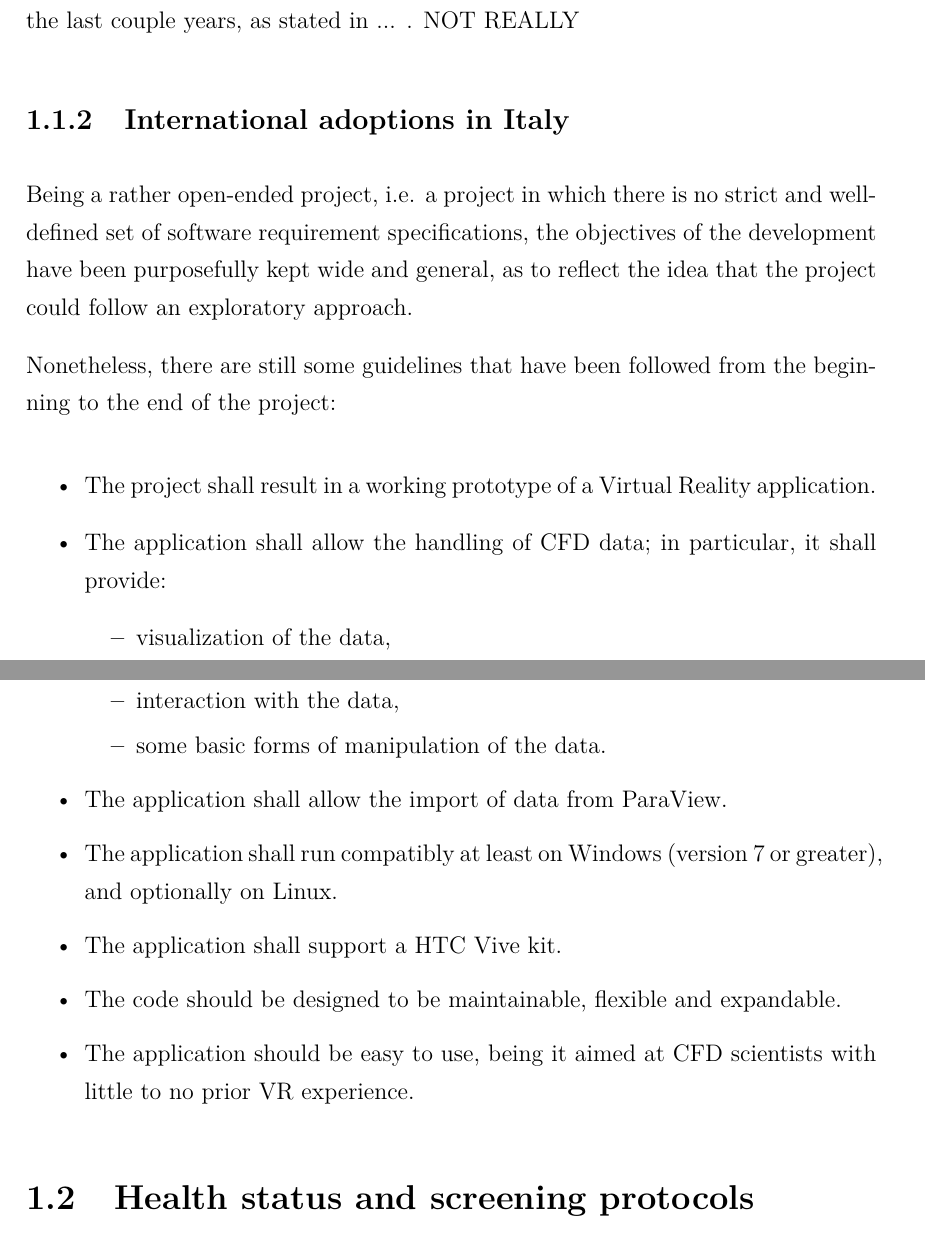
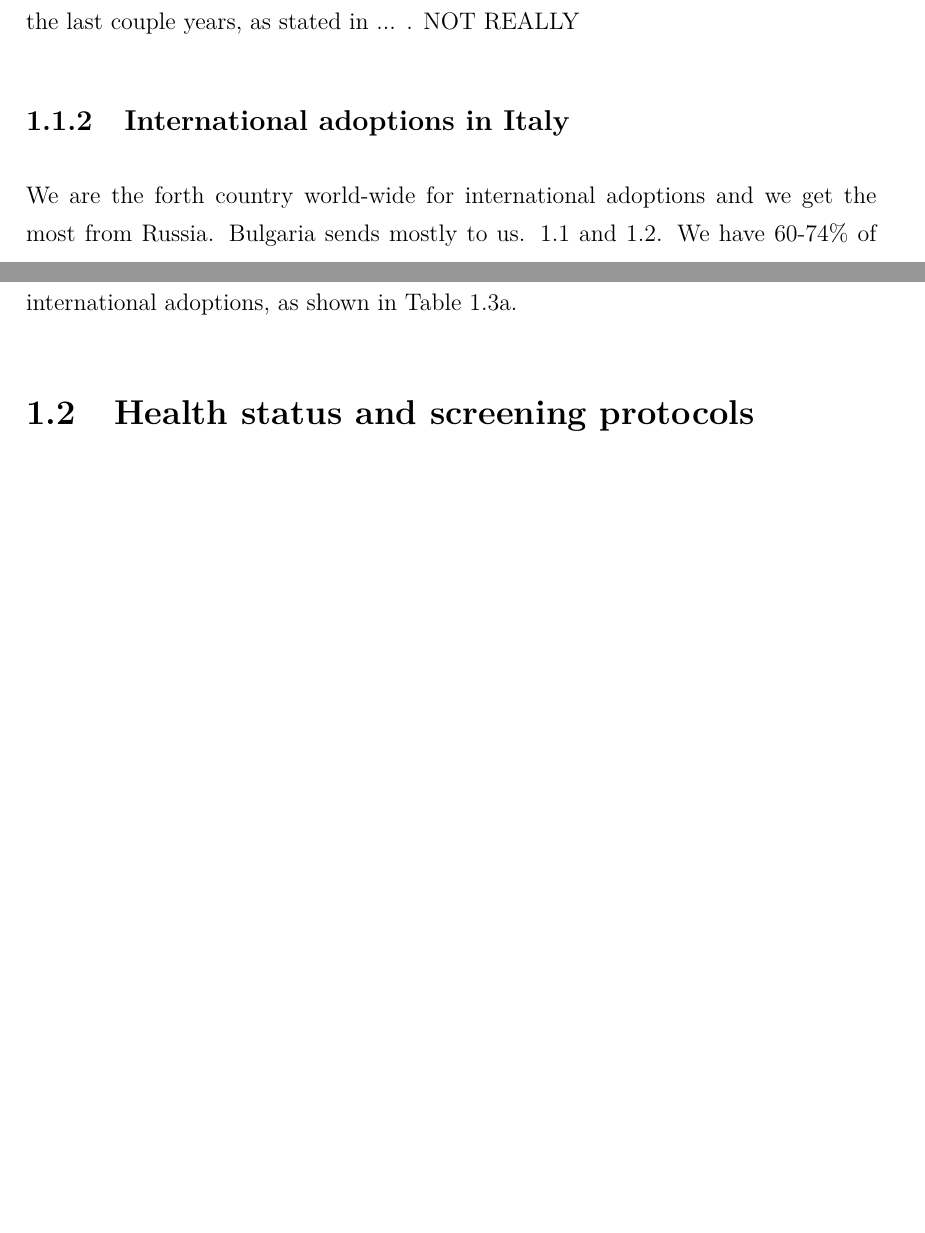
Before and after one commit to MangaUchiha/Tesi, a LaTeX thesis (main.tex, which reads chapters/Introduction.tex): two parts of pages 16 and 17 of 49, joined at a grey line, cut so that both start at the same text, the shorter picture padded with empty space. Compiled offline with pdfLaTeX.

Commit message:
Continua stesura introduzione_adozioni

```diff
--- a/chapters/Introduction.tex
+++ b/chapters/Introduction.tex
@@ -122,25 +129,8 @@ Although international adoption is increasingly considered a measure of last res
 %Add tables to where
 
 
-\subsection{International adoptions in Italy}\label{sub:adoptionsinitaly}
-Being a rather open-ended project, i.e. a project in which there is no strict and well-defined set of software requirement specifications, the objectives of the development have been purposefully kept wide and general, as to reflect the idea that the project could follow an exploratory approach.
-
-Nonetheless, there are still some guidelines that have been followed from the beginning to the end of the project:
-
-\begin{itemize}
-	\item The project shall result in a working prototype of a Virtual Reality application.
-	\item The application shall allow the handling of CFD data; in particular, it shall provide:
-	\begin{itemize}
-		\item visualization of the data,
-		\item interaction with the data,
-		\item some basic forms of manipulation of the data.
-	\end{itemize}
-	\item The application shall allow the import of data from ParaView.
-	\item The application shall run compatibly at least on Windows (version 7 or greater), and optionally on Linux.
-	\item The application shall support a HTC Vive kit.
-	\item The code should be designed to be maintainable, flexible and expandable.
-	\item The application should be easy to use, being it aimed at CFD scientists with little to no prior VR experience.
-\end{itemize}
+\subsection{International adoptions in Italy}\label{sub:intadoptionsinitaly}
+We are the forth country world-wide for international adoptions and we get the most from Russia. Bulgaria sends mostly to us. \ref{tab:intadoptcountriesdestination} and \ref{tab:intadoptcountriesorigin}. We have 60-74\% of international adoptions, as shown in Table \ref{tab:receivingcountries}.
 
 
 \section{Health status and screening protocols}\label{sec:screeningprotocols}
```
Also changed, not shown: main.pdf, chapters/Introduction.tex (11 more changed lines), 5 other files.
